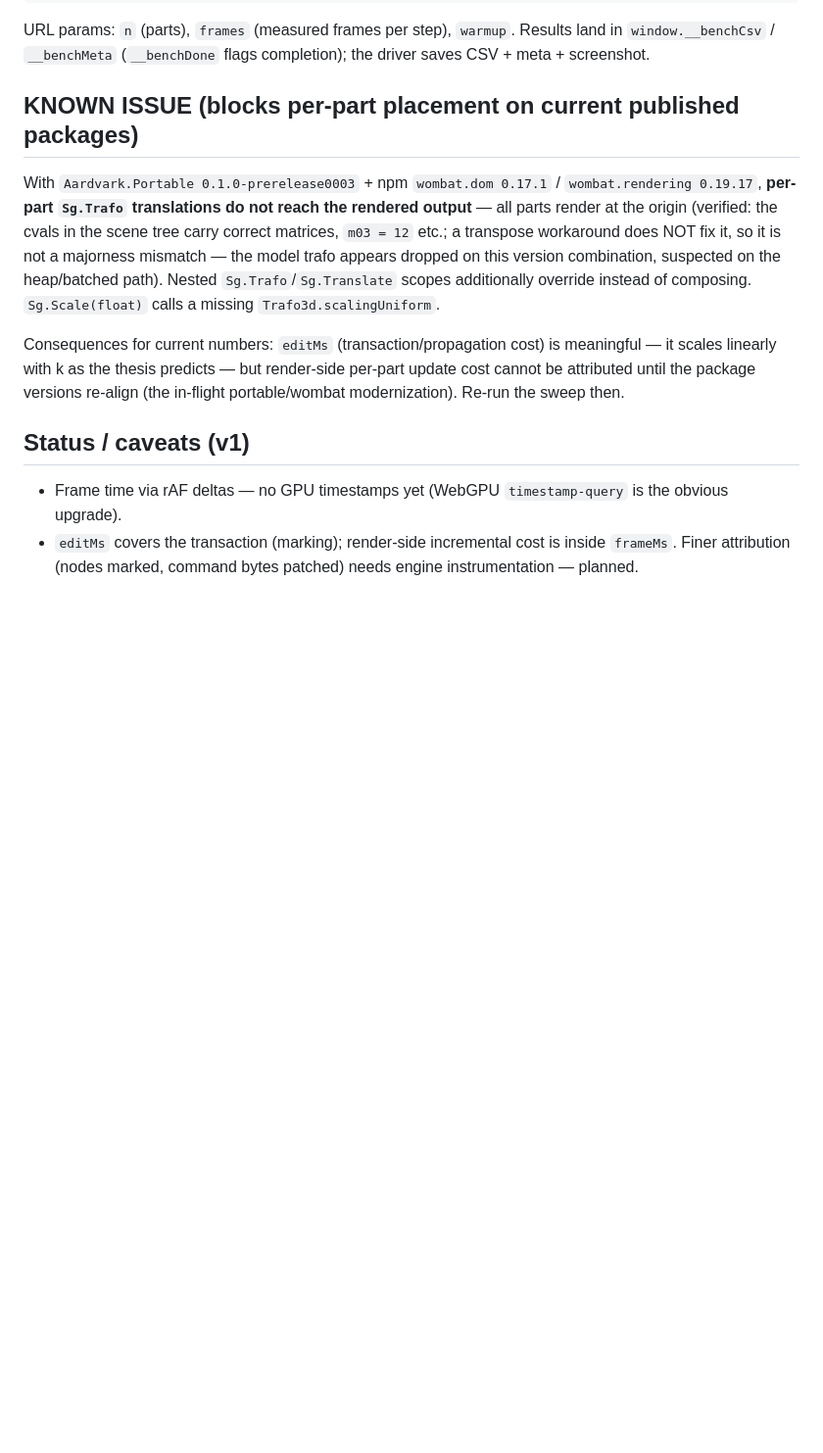
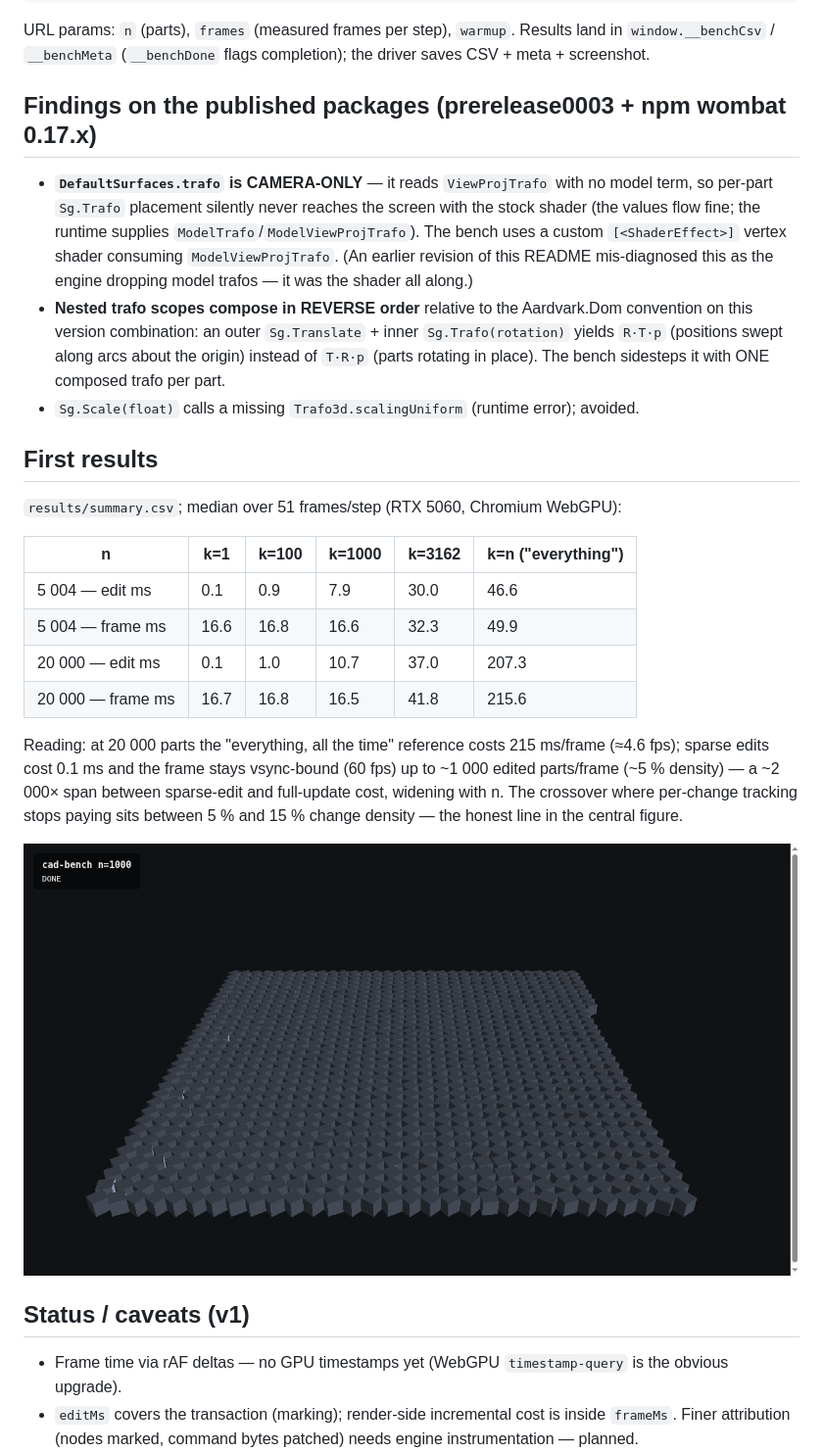
Before and after one commit to krauthaufen/aardvark-cad-bench, a Markdown page: README.md, the part around the change. Shown: that part at 98% size. GitHub-like rendering; pictures changed too: results/n1000-grid.png (added); blank space fills up the shorter version.

Commit message:
fix: the model trafo was never in the shader -- corrected findings + real numbers
DefaultSurfaces.trafo (prerelease0003) is camera-only (ViewProjTrafo, no
model term): per-part Sg.Trafo placement silently never reached the
screen with the stock shader. The earlier README mis-diagnosed this as
the engine dropping model trafos; the runtime supplies ModelTrafo /
ModelViewProjTrafo correctly. The bench now uses a custom
[<ShaderEffect>] vertex shader consuming ModelViewProjTrafo -- full grid
renders, edits visible.

Corrected secondary finding: nested trafo scopes COMPOSE (not override),
but in reverse order vs the Aardvark.Dom convention (R*T*p instead of
T*R*p) on this version combination; the bench uses one composed trafo
per part.

Real sweep numbers (median, 51 frames/step):
  n=20000: k=1 edit 0.1ms @ 60fps | k=1000 edit 10.7ms still 60fps |
  k=20000 ("everything") 207ms edit / 216ms frame (~4.6fps).
  ~2000x span between sparse edit and full update; tracking stops paying
  between ~5-15% change density -- the crossover for the central figure.

```diff
--- a/README.md
+++ b/README.md
@@ -40,23 +40,42 @@ URL params: `n` (parts), `frames` (measured frames per step), `warmup`.
 Results land in `window.__benchCsv` / `__benchMeta` (`__benchDone` flags
 completion); the driver saves CSV + meta + screenshot.
 
-## KNOWN ISSUE (blocks per-part placement on current published packages)
+## Findings on the published packages (prerelease0003 + npm wombat 0.17.x)
 
-With `Aardvark.Portable 0.1.0-prerelease0003` + npm `wombat.dom 0.17.1` /
-`wombat.rendering 0.19.17`, **per-part `Sg.Trafo` translations do not reach
-the rendered output** — all parts render at the origin (verified: the cvals
-in the scene tree carry correct matrices, `m03 = 12` etc.; a transpose
-workaround does NOT fix it, so it is not a majorness mismatch — the model
-trafo appears dropped on this version combination, suspected on the
-heap/batched path). Nested `Sg.Trafo`/`Sg.Translate` scopes additionally
-override instead of composing. `Sg.Scale(float)` calls a missing
-`Trafo3d.scalingUniform`.
+- **`DefaultSurfaces.trafo` is CAMERA-ONLY** — it reads `ViewProjTrafo`
+  with no model term, so per-part `Sg.Trafo` placement silently never
+  reaches the screen with the stock shader (the values flow fine; the
+  runtime supplies `ModelTrafo`/`ModelViewProjTrafo`). The bench uses a
+  custom `[<ShaderEffect>]` vertex shader consuming `ModelViewProjTrafo`.
+  (An earlier revision of this README mis-diagnosed this as the engine
+  dropping model trafos — it was the shader all along.)
+- **Nested trafo scopes compose in REVERSE order** relative to the
+  Aardvark.Dom convention on this version combination: an outer
+  `Sg.Translate` + inner `Sg.Trafo(rotation)` yields `R·T·p` (positions
+  swept along arcs about the origin) instead of `T·R·p` (parts rotating
+  in place). The bench sidesteps it with ONE composed trafo per part.
+- `Sg.Scale(float)` calls a missing `Trafo3d.scalingUniform` (runtime
+  error); avoided.
 
-Consequences for current numbers: `editMs` (transaction/propagation cost)
-is meaningful — it scales linearly with k as the thesis predicts — but
-render-side per-part update cost cannot be attributed until the package
-versions re-align (the in-flight portable/wombat modernization). Re-run the
-sweep then.
+## First results
+
+`results/summary.csv`; median over 51 frames/step (RTX 5060, Chromium WebGPU):
+
+| n | k=1 | k=100 | k=1000 | k=3162 | k=n ("everything") |
+|---|---|---|---|---|---|
+| 5 004 — edit ms | 0.1 | 0.9 | 7.9 | 30.0 | 46.6 |
+| 5 004 — frame ms | 16.6 | 16.8 | 16.6 | 32.3 | 49.9 |
+| 20 000 — edit ms | 0.1 | 1.0 | 10.7 | 37.0 | 207.3 |
+| 20 000 — frame ms | 16.7 | 16.8 | 16.5 | 41.8 | 215.6 |
+
+Reading: at 20 000 parts the "everything, all the time" reference costs
+215 ms/frame (≈4.6 fps); sparse edits cost 0.1 ms and the frame stays
+vsync-bound (60 fps) up to ~1 000 edited parts/frame (~5 % density) —
+a ~2 000× span between sparse-edit and full-update cost, widening with n.
+The crossover where per-change tracking stops paying sits between 5 % and
+15 % change density — the honest line in the central figure.
+
+![n=1000 grid](results/n1000-grid.png)
 
 ## Status / caveats (v1)
 
```
Also changed, not shown: results/n20000.png (added), results/n5004.png, 6 other files.
